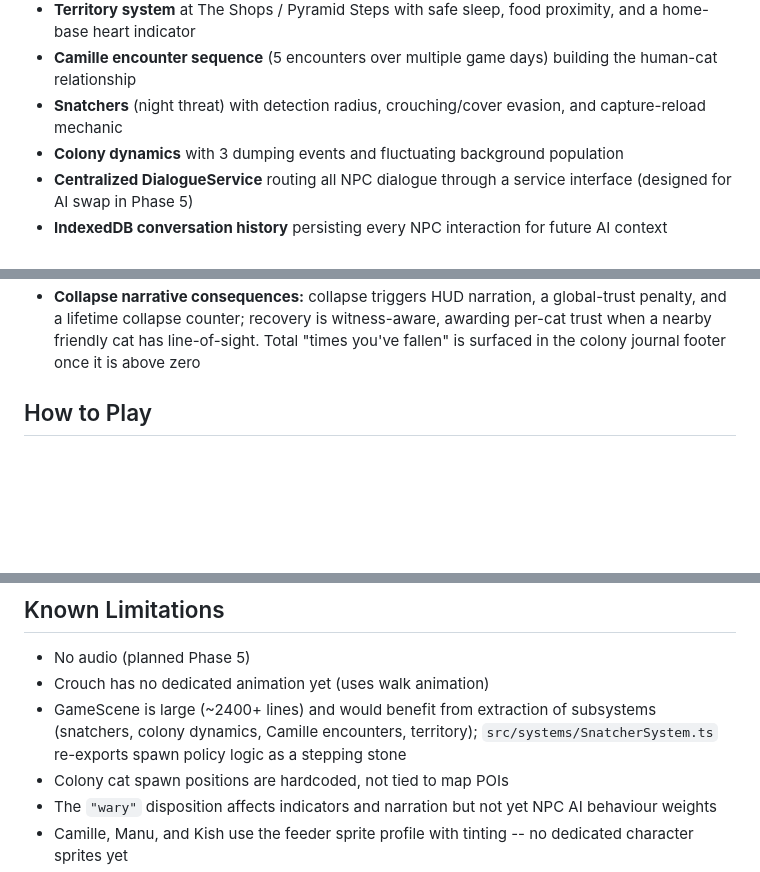
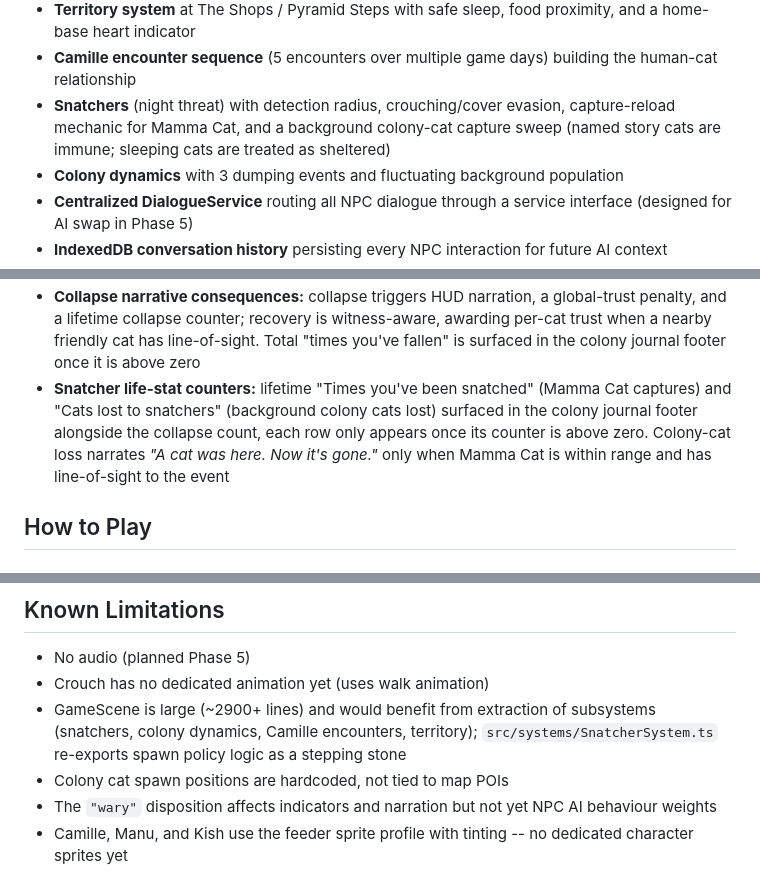
Before and after one commit to manu72/ayala, a Markdown page: README.md, 3 parts joined by grey strips. GitHub-like rendering; blank space fills up the shorter version.

```diff
--- a/README.md
+++ b/README.md
@@ -51,7 +51,7 @@ The game is inspired by the real cat colony at Ayala Triangle Gardens and the vo
 - **Story chapters 4-6** completing the full narrative arc from territory claiming through adoption
 - **Territory system** at The Shops / Pyramid Steps with safe sleep, food proximity, and a home-base heart indicator
 - **Camille encounter sequence** (5 encounters over multiple game days) building the human-cat relationship
-- **Snatchers** (night threat) with detection radius, crouching/cover evasion, and capture-reload mechanic
+- **Snatchers** (night threat) with detection radius, crouching/cover evasion, capture-reload mechanic for Mamma Cat, and a background colony-cat capture sweep (named story cats are immune; sleeping cats are treated as sheltered)
 - **Colony dynamics** with 3 dumping events and fluctuating background population
 - **Centralized DialogueService** routing all NPC dialogue through a service interface (designed for AI swap in Phase 5)
 - **IndexedDB conversation history** persisting every NPC interaction for future AI context
@@ -62,6 +62,7 @@ The game is inspired by the real cat colony at Ayala Triangle Gardens and the vo
 - **Mamma Cat greeting action** -- press Space when no food or cat is in range to play a directional greeting animation (east/west sheets); non-interruptible for the ~1s play duration
 - **Male jogger circuit** running a clockwise loop complementing the existing counter-clockwise female jogger
 - **Collapse narrative consequences:** collapse triggers HUD narration, a global-trust penalty, and a lifetime collapse counter; recovery is witness-aware, awarding per-cat trust when a nearby friendly cat has line-of-sight. Total "times you've fallen" is surfaced in the colony journal footer once it is above zero
+- **Snatcher life-stat counters:** lifetime "Times you've been snatched" (Mamma Cat captures) and "Cats lost to snatchers" (background colony cats lost) surfaced in the colony journal footer alongside the collapse count, each row only appears once its counter is above zero. Colony-cat loss narrates *"A cat was here. Now it's gone."* only when Mamma Cat is within range and has line-of-sight to the event
 
 ## How to Play
 
@@ -289,7 +291,7 @@ Read the full document: [docs/Ayala_GDD_v0.1.md](docs/Ayala_GDD_v0.1.md)
 
 - No audio (planned Phase 5)
 - Crouch has no dedicated animation yet (uses walk animation)
-- GameScene is large (~2400+ lines) and would benefit from extraction of subsystems (snatchers, colony dynamics, Camille encounters, territory); `src/systems/SnatcherSystem.ts` re-exports spawn policy logic as a stepping stone
+- GameScene is large (~2900+ lines) and would benefit from extraction of subsystems (snatchers, colony dynamics, Camille encounters, territory); `src/systems/SnatcherSystem.ts` re-exports spawn policy logic as a stepping stone
 - Colony cat spawn positions are hardcoded, not tied to map POIs
 - The `"wary"` disposition affects indicators and narration but not yet NPC AI behaviour weights
 - Camille, Manu, and Kish use the feeder sprite profile with tinting -- no dedicated character sprites yet
```
Also changed, not shown: other parts of README.md (+1 -0 lines), WORKING_MEMORY.md (+20 -4 lines).
